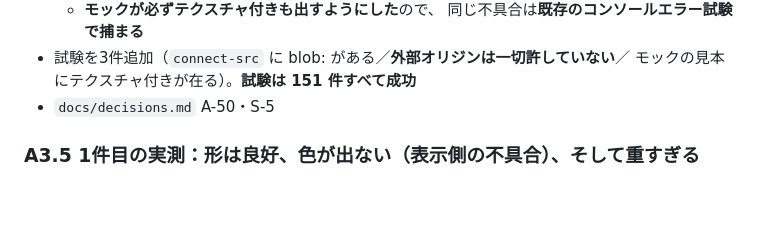
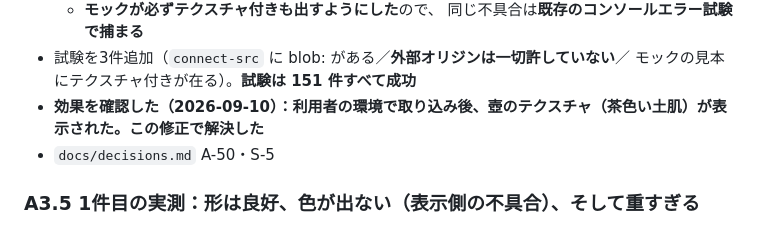
Before and after one commit to stockbusiness/3dmodel, a Markdown page: CHANGELOG.md, the part around the change. GitHub-like rendering; blank space fills up the shorter version.

```diff
--- a/CHANGELOG.md
+++ b/CHANGELOG.md
@@ -23,6 +23,7 @@ GLBに入っていた**のに、画面に出なかった。
     同じ不具合は**既存のコンソールエラー試験で捕まる**
 - 試験を3件追加（`connect-src` に blob: がある／**外部オリジンは一切許していない**／
   モックの見本にテクスチャ付きが在る）。**試験は 151 件すべて成功**
+- **効果を確認した（2026-09-10）：利用者の環境で取り込み後、壺のテクスチャ（茶色い土肌）が表示された。この修正で解決した**
 - `docs/decisions.md` A-50・S-5
 
 ### A3.5 1件目の実測：形は良好、色が出ない（表示側の不具合）、そして**重すぎる**
```
Also changed, not shown: docs/decisions.md (+1 -1 lines).
